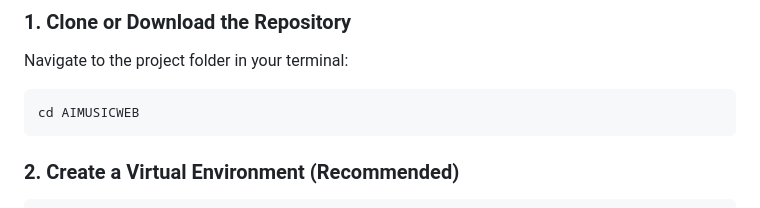
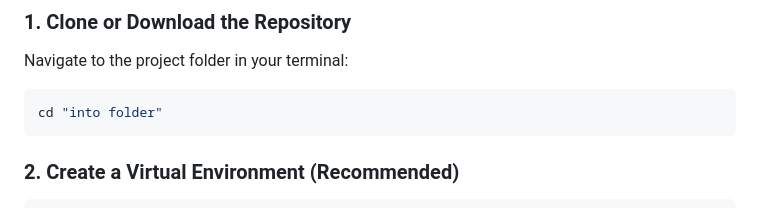
Before and after one commit to GotAdithep/ex3-spootify, a Markdown page: README.md, the part around the change. Rendered like a GitHub page.

Commit message:
Update README to clarify folder navigation

````diff
--- a/README.md
+++ b/README.md
@@ -14,7 +14,7 @@ Make sure you have the following installed on your machine:
 Navigate to the project folder in your terminal:
 
 ```bash
-cd AIMUSICWEB
+cd "into folder"
 ```
 
 ### 2. Create a Virtual Environment (Recommended)
````
